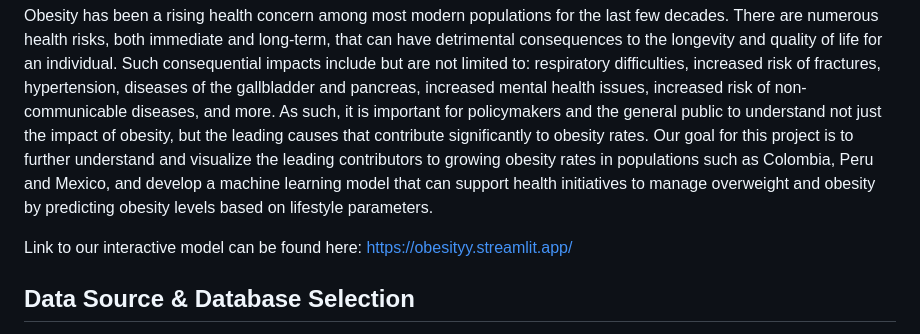
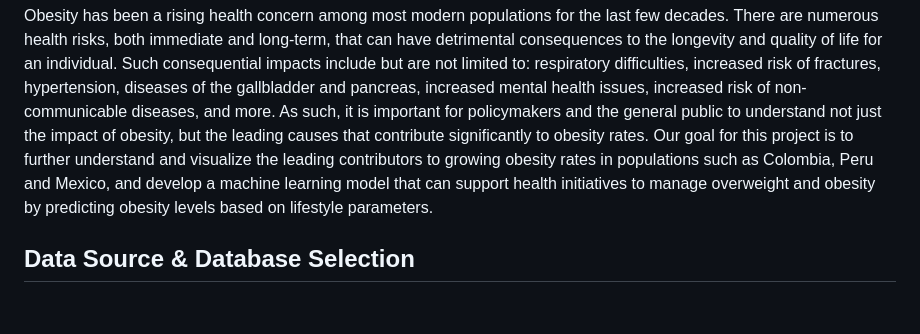
Before and after one commit to crzcssdy/Machine_Learning_Project, a Markdown page: README.md, the part around the change. Drawn GitHub-style; blank space fills up the shorter version.

```diff
--- a/README.md
+++ b/README.md
@@ -2,8 +2,6 @@
 
 # Overview
 Obesity has been a rising health concern among most modern populations for the last few decades. There are numerous health risks, both  immediate and long-term, that can have detrimental consequences to the longevity and quality of life for an individual. Such consequential impacts include but are not limited to: respiratory difficulties, increased risk of fractures, hypertension, diseases of the gallbladder and pancreas, increased mental health issues, increased risk of non-communicable diseases, and more. As such, it is important for policymakers and the general public to understand not just the impact of obesity, but the leading causes that contribute significantly to obesity rates. Our goal for this project is to further understand and visualize the leading contributors to growing obesity rates in populations such as Colombia, Peru and Mexico, and develop a machine learning model that can support health initiatives to manage overweight and obesity by predicting obesity levels based on lifestyle parameters.
-
-Link to our interactive model can be found here: https://obesityy.streamlit.app/
 
 ## Data Source & Database Selection
 For our analysis, we primarily used the dataset gathered and compiled by Fabio Mendoza Palechor and Alexis de la Hoz Manotas with the technical assistance provided by the Universidad de la Costa (CUC). The dataset was used in relation to Palechor and Manotas' academic article "Dataset for estimation of obesity levels based on eating habits and physical condition in individuals from Colombia, Peru and Mexico", published in August 2019. We chose this dataset specifically because the information gathered correlates strongly with the data needed to develop our machine learning model for predicting obesity.
```
